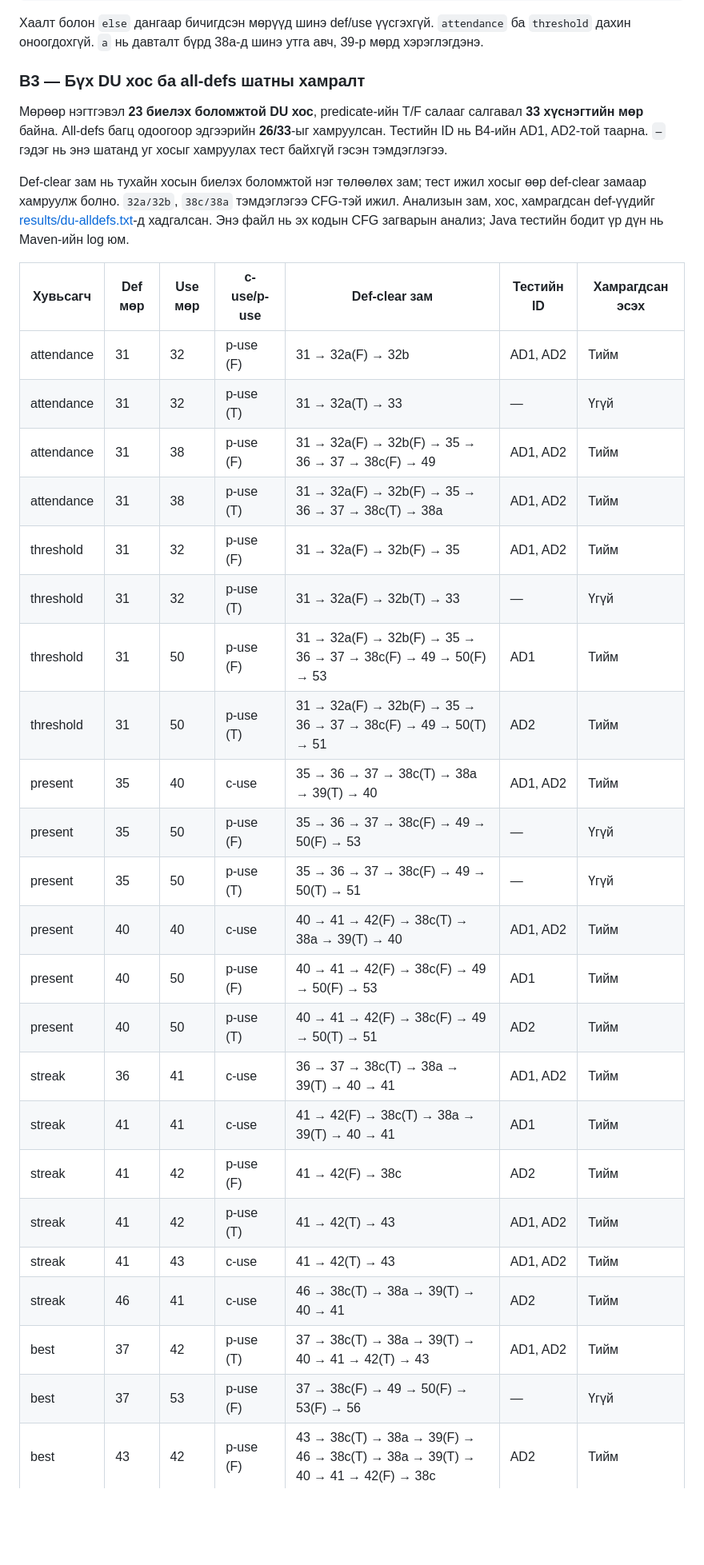
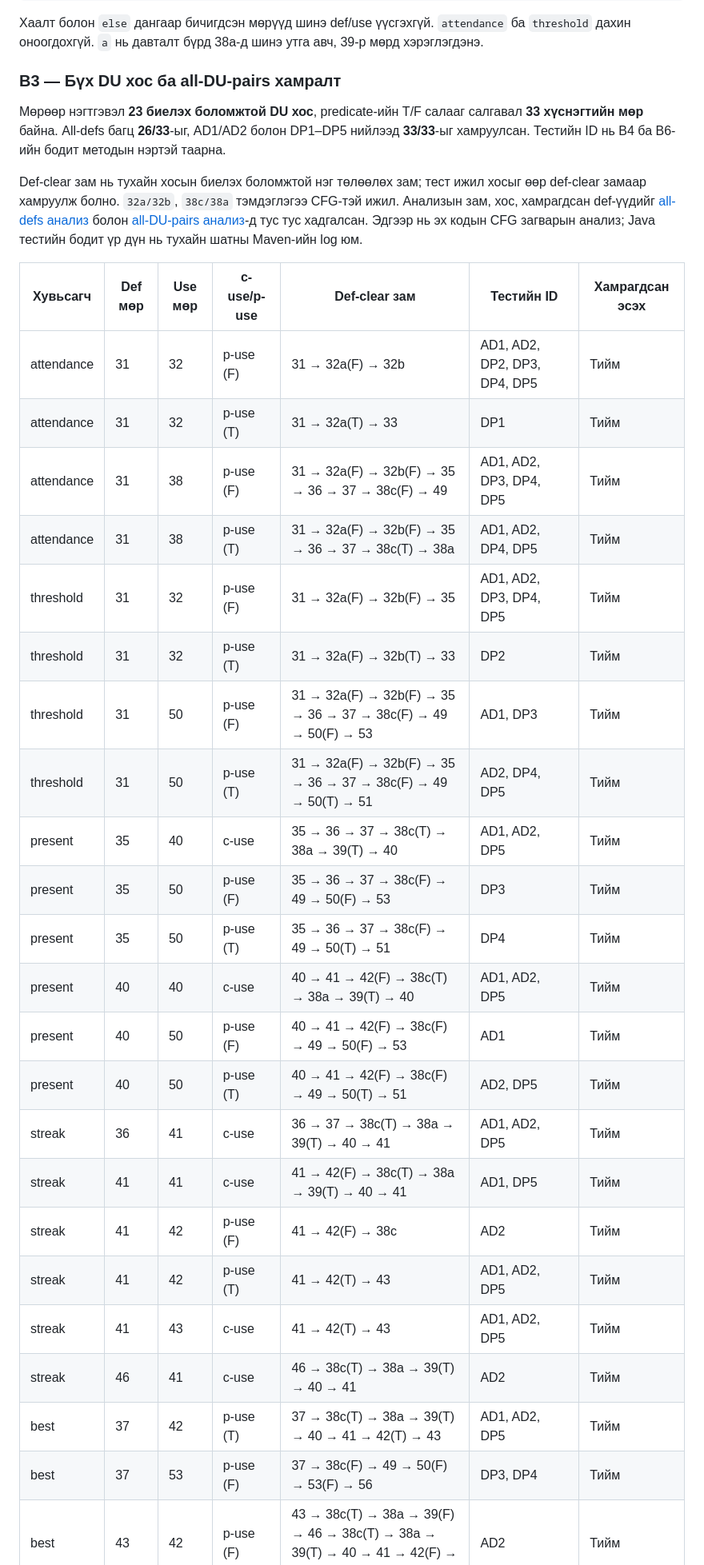
Before and after one commit to Tontoosh/phchanarlab10, a Markdown page: README.md, the part around one of its changes. Shown at 80% size. Rendered like a GitHub page; blank space fills up the shorter version.

```diff
--- a/README.md
+++ b/README.md
@@ -200,41 +200,43 @@ All-DU-pairs-д шаардлагатай нэмэлт тестүүд дараа
 `attendance` ба `threshold` дахин оноогдохгүй. `a` нь давталт бүрд 38a-д
 шинэ утга авч, 39-р мөрд хэрэглэгдэнэ.
 
-### B3 — Бүх DU хос ба all-defs шатны хамралт
+### B3 — Бүх DU хос ба all-DU-pairs хамралт
 
 Мөрөөр нэгтгэвэл **23 биелэх боломжтой DU хос**, predicate-ийн T/F
-салааг салгавал **33 хүснэгтийн мөр** байна. All-defs багц одоогоор
-эдгээрийн **26/33**-ыг хамруулсан. Тестийн ID нь B4-ийн AD1, AD2-той таарна.
-`—` гэдэг нь энэ шатанд уг хосыг хамруулах тест байхгүй гэсэн тэмдэглэгээ.
+салааг салгавал **33 хүснэгтийн мөр** байна. All-defs багц **26/33**-ыг,
+AD1/AD2 болон DP1–DP5 нийлээд **33/33**-ыг хамруулсан. Тестийн ID нь
+B4 ба B6-ийн бодит методын нэртэй таарна.
 
 Def-clear зам нь тухайн хосын биелэх боломжтой нэг төлөөлөх зам;
 тест ижил хосыг өөр def-clear замаар хамруулж болно. `32a/32b`, `38c/38a`
 тэмдэглэгээ CFG-тэй ижил. Анализын зам, хос, хамрагдсан def-үүдийг
-[results/du-alldefs.txt](results/du-alldefs.txt)-д хадгалсан. Энэ файл нь
-эх кодын CFG загварын анализ; Java тестийн бодит үр дүн нь Maven-ийн log юм.
+[all-defs анализ](results/du-alldefs.txt) болон
+[all-DU-pairs анализ](results/du-all-du-pairs.txt)-д тус тус хадгалсан.
+Эдгээр нь эх кодын CFG загварын анализ; Java тестийн бодит үр дүн нь
+тухайн шатны Maven-ийн log юм.
 
 | Хувьсагч | Def мөр | Use мөр | c-use/p-use | Def-clear зам | Тестийн ID | Хамрагдсан эсэх |
 | --- | --- | --- | --- | --- | --- | --- |
-| attendance | 31 | 32 | p-use (F) | 31 → 32a(F) → 32b | AD1, AD2 | Тийм |
-| attendance | 31 | 32 | p-use (T) | 31 → 32a(T) → 33 | — | Үгүй |
-| attendance | 31 | 38 | p-use (F) | 31 → 32a(F) → 32b(F) → 35 → 36 → 37 → 38c(F) → 49 | AD1, AD2 | Тийм |
-| attendance | 31 | 38 | p-use (T) | 31 → 32a(F) → 32b(F) → 35 → 36 → 37 → 38c(T) → 38a | AD1, AD2 | Тийм |
-| threshold | 31 | 32 | p-use (F) | 31 → 32a(F) → 32b(F) → 35 | AD1, AD2 | Тийм |
-| threshold | 31 | 32 | p-use (T) | 31 → 32a(F) → 32b(T) → 33 | — | Үгүй |
-| threshold | 31 | 50 | p-use (F) | 31 → 32a(F) → 32b(F) → 35 → 36 → 37 → 38c(F) → 49 → 50(F) → 53 | AD1 | Тийм |
-| threshold | 31 | 50 | p-use (T) | 31 → 32a(F) → 32b(F) → 35 → 36 → 37 → 38c(F) → 49 → 50(T) → 51 | AD2 | Тийм |
-| present | 35 | 40 | c-use | 35 → 36 → 37 → 38c(T) → 38a → 39(T) → 40 | AD1, AD2 | Тийм |
-| present | 35 | 50 | p-use (F) | 35 → 36 → 37 → 38c(F) → 49 → 50(F) → 53 | — | Үгүй |
-| present | 35 | 50 | p-use (T) | 35 → 36 → 37 → 38c(F) → 49 → 50(T) → 51 | — | Үгүй |
-| present | 40 | 40 | c-use | 40 → 41 → 42(F) → 38c(T) → 38a → 39(T) → 40 | AD1, AD2 | Тийм |
+| attendance | 31 | 32 | p-use (F) | 31 → 32a(F) → 32b | AD1, AD2, DP2, DP3, DP4, DP5 | Тийм |
+| attendance | 31 | 32 | p-use (T) | 31 → 32a(T) → 33 | DP1 | Тийм |
+| attendance | 31 | 38 | p-use (F) | 31 → 32a(F) → 32b(F) → 35 → 36 → 37 → 38c(F) → 49 | AD1, AD2, DP3, DP4, DP5 | Тийм |
+| attendance | 31 | 38 | p-use (T) | 31 → 32a(F) → 32b(F) → 35 → 36 → 37 → 38c(T) → 38a | AD1, AD2, DP4, DP5 | Тийм |
+| threshold | 31 | 32 | p-use (F) | 31 → 32a(F) → 32b(F) → 35 | AD1, AD2, DP3, DP4, DP5 | Тийм |
+| threshold | 31 | 32 | p-use (T) | 31 → 32a(F) → 32b(T) → 33 | DP2 | Тийм |
+| threshold | 31 | 50 | p-use (F) | 31 → 32a(F) → 32b(F) → 35 → 36 → 37 → 38c(F) → 49 → 50(F) → 53 | AD1, DP3 | Тийм |
+| threshold | 31 | 50 | p-use (T) | 31 → 32a(F) → 32b(F) → 35 → 36 → 37 → 38c(F) → 49 → 50(T) → 51 | AD2, DP4, DP5 | Тийм |
+| present | 35 | 40 | c-use | 35 → 36 → 37 → 38c(T) → 38a → 39(T) → 40 | AD1, AD2, DP5 | Тийм |
+| present | 35 | 50 | p-use (F) | 35 → 36 → 37 → 38c(F) → 49 → 50(F) → 53 | DP3 | Тийм |
+| present | 35 | 50 | p-use (T) | 35 → 36 → 37 → 38c(F) → 49 → 50(T) → 51 | DP4 | Тийм |
+| present | 40 | 40 | c-use | 40 → 41 → 42(F) → 38c(T) → 38a → 39(T) → 40 | AD1, AD2, DP5 | Тийм |
 | present | 40 | 50 | p-use (F) | 40 → 41 → 42(F) → 38c(F) → 49 → 50(F) → 53 | AD1 | Тийм |
-| present | 40 | 50 | p-use (T) | 40 → 41 → 42(F) → 38c(F) → 49 → 50(T) → 51 | AD2 | Тийм |
-| streak | 36 | 41 | c-use | 36 → 37 → 38c(T) → 38a → 39(T) → 40 → 41 | AD1, AD2 | Тийм |
-| streak | 41 | 41 | c-use | 41 → 42(F) → 38c(T) → 38a → 39(T) → 40 → 41 | AD1 | Тийм |
+| present | 40 | 50 | p-use (T) | 40 → 41 → 42(F) → 38c(F) → 49 → 50(T) → 51 | AD2, DP5 | Тийм |
+| streak | 36 | 41 | c-use | 36 → 37 → 38c(T) → 38a → 39(T) → 40 → 41 | AD1, AD2, DP5 | Тийм |
+| streak | 41 | 41 | c-use | 41 → 42(F) → 38c(T) → 38a → 39(T) → 40 → 41 | AD1, DP5 | Тийм |
 | streak | 41 | 42 | p-use (F) | 41 → 42(F) → 38c | AD2 | Тийм |
-| streak | 41 | 42 | p-use (T) | 41 → 42(T) → 43 | AD1, AD2 | Тийм |
-| streak | 41 | 43 | c-use | 41 → 42(T) → 43 | AD1, AD2 | Тийм |
+| streak | 41 | 42 | p-use (T) | 41 → 42(T) → 43 | AD1, AD2, DP5 | Тийм |
+| streak | 41 | 43 | c-use | 41 → 42(T) → 43 | AD1, AD2, DP5 | Тийм |
 | streak | 46 | 41 | c-use | 46 → 38c(T) → 38a → 39(T) → 40 → 41 | AD2 | Тийм |
-| best | 37 | 42 | p-use (T) | 37 → 38c(T) → 38a → 39(T) → 40 → 41 → 42(T) → 43 | AD1, AD2 | Тийм |
-| best | 37 | 53 | p-use (F) | 37 → 38c(F) → 49 → 50(F) → 53(F) → 56 | — | Үгүй |
+| best | 37 | 42 | p-use (T) | 37 → 38c(T) → 38a → 39(T) → 40 → 41 → 42(T) → 43 | AD1, AD2, DP5 | Тийм |
+| best | 37 | 53 | p-use (F) | 37 → 38c(F) → 49 → 50(F) → 53(F) → 56 | DP3, DP4 | Тийм |
 | best | 43 | 42 | p-use (F) | 43 → 38c(T) → 38a → 39(F) → 46 → 38c(T) → 38a → 39(T) → 40 → 41 → 42(F) → 38c | AD2 | Тийм |
```
Also changed, not shown: other parts of README.md (+124 -21 lines), cfg-bonus.png, 12 other files.
